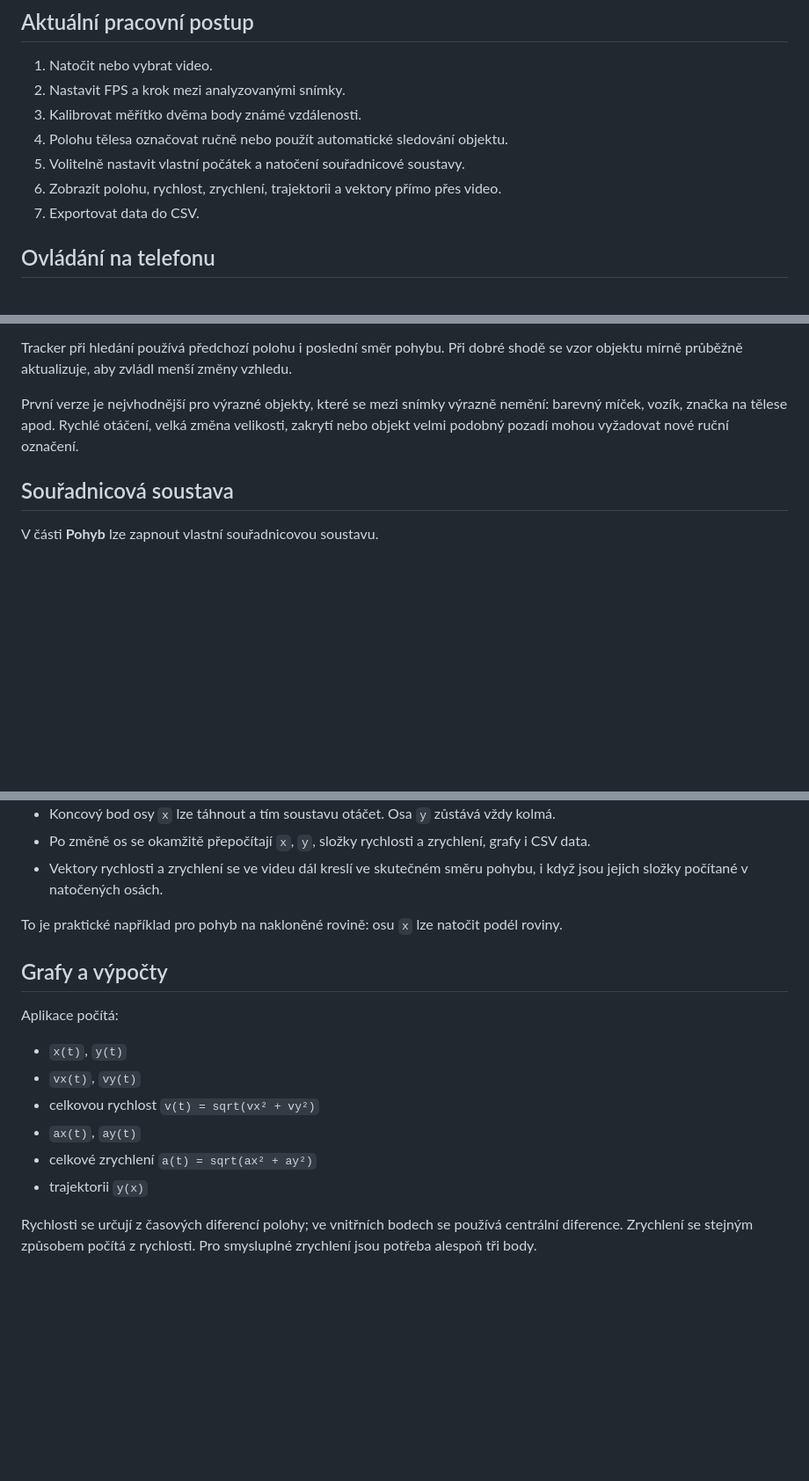
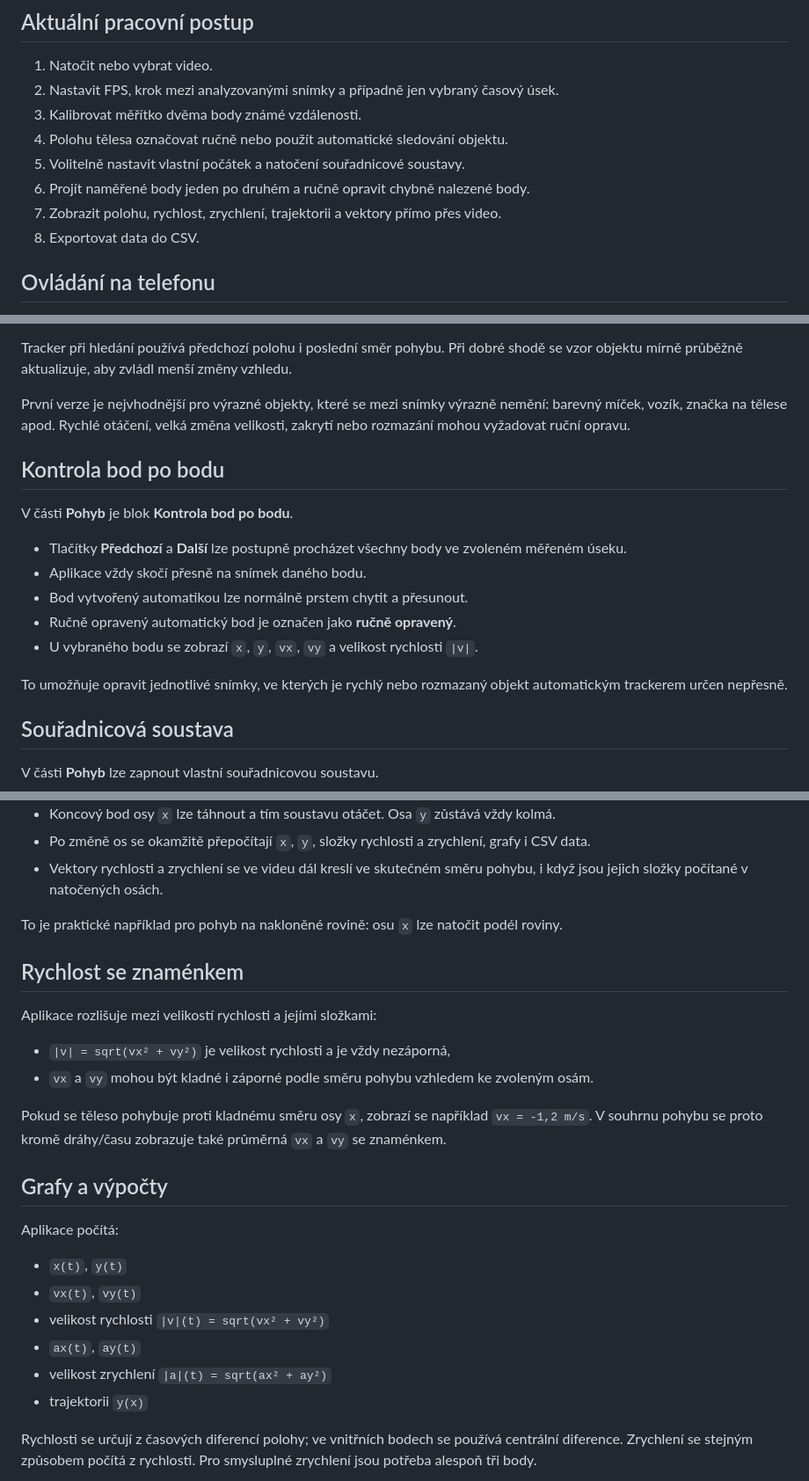
Before and after one commit to Berniocal/tracker, a Markdown page: README.md, 3 parts joined by grey strips. Shown at 88% size. GitHub-like rendering; blank space fills up the shorter version.

Commit message:
Document point review and signed velocities

```diff
--- a/README.md
+++ b/README.md
@@ -5,12 +5,13 @@ Mobilní webová aplikace pro jednoduchou videoanalýzu pohybu ve výuce fyziky.
 ## Aktuální pracovní postup
 
 1. Natočit nebo vybrat video.
-2. Nastavit FPS a krok mezi analyzovanými snímky.
+2. Nastavit FPS, krok mezi analyzovanými snímky a případně jen vybraný časový úsek.
 3. Kalibrovat měřítko dvěma body známé vzdálenosti.
 4. Polohu tělesa označovat ručně nebo použít automatické sledování objektu.
 5. Volitelně nastavit vlastní počátek a natočení souřadnicové soustavy.
-6. Zobrazit polohu, rychlost, zrychlení, trajektorii a vektory přímo přes video.
-7. Exportovat data do CSV.
+6. Projít naměřené body jeden po druhém a ručně opravit chybně nalezené body.
+7. Zobrazit polohu, rychlost, zrychlení, trajektorii a vektory přímo přes video.
+8. Exportovat data do CSV.
 
 ## Ovládání na telefonu
 
@@ -37,7 +38,19 @@ Aplikace zobrazuje **shodu** nalezeného obrazu s označeným vzorem. Výchozí
 
 Tracker při hledání používá předchozí polohu i poslední směr pohybu. Při dobré shodě se vzor objektu mírně průběžně aktualizuje, aby zvládl menší změny vzhledu.
 
-První verze je nejvhodnější pro výrazné objekty, které se mezi snímky výrazně nemění: barevný míček, vozík, značka na tělese apod. Rychlé otáčení, velká změna velikosti, zakrytí nebo objekt velmi podobný pozadí mohou vyžadovat nové ruční označení.
+První verze je nejvhodnější pro výrazné objekty, které se mezi snímky výrazně nemění: barevný míček, vozík, značka na tělese apod. Rychlé otáčení, velká změna velikosti, zakrytí nebo rozmazání mohou vyžadovat ruční opravu.
+
+## Kontrola bod po bodu
+
+V části **Pohyb** je blok **Kontrola bod po bodu**.
+
+- Tlačítky **Předchozí** a **Další** lze postupně procházet všechny body ve zvoleném měřeném úseku.
+- Aplikace vždy skočí přesně na snímek daného bodu.
+- Bod vytvořený automatikou lze normálně prstem chytit a přesunout.
+- Ručně opravený automatický bod je označen jako **ručně opravený**.
+- U vybraného bodu se zobrazí `x`, `y`, `vx`, `vy` a velikost rychlosti `|v|`.
+
+To umožňuje opravit jednotlivé snímky, ve kterých je rychlý nebo rozmazaný objekt automatickým trackerem určen nepřesně.
 
 ## Souřadnicová soustava
 
@@ -52,15 +65,24 @@ V části **Pohyb** lze zapnout vlastní souřadnicovou soustavu.
 
 To je praktické například pro pohyb na nakloněné rovině: osu `x` lze natočit podél roviny.
 
+## Rychlost se znaménkem
+
+Aplikace rozlišuje mezi velikostí rychlosti a jejími složkami:
+
+- `|v| = sqrt(vx² + vy²)` je velikost rychlosti a je vždy nezáporná,
+- `vx` a `vy` mohou být kladné i záporné podle směru pohybu vzhledem ke zvoleným osám.
+
+Pokud se těleso pohybuje proti kladnému směru osy `x`, zobrazí se například `vx = -1,2 m/s`. V souhrnu pohybu se proto kromě dráhy/času zobrazuje také průměrná `vx` a `vy` se znaménkem.
+
 ## Grafy a výpočty
 
 Aplikace počítá:
 
 - `x(t)`, `y(t)`
 - `vx(t)`, `vy(t)`
-- celkovou rychlost `v(t) = sqrt(vx² + vy²)`
+- velikost rychlosti `|v|(t) = sqrt(vx² + vy²)`
 - `ax(t)`, `ay(t)`
-- celkové zrychlení `a(t) = sqrt(ax² + ay²)`
+- velikost zrychlení `|a|(t) = sqrt(ax² + ay²)`
 - trajektorii `y(x)`
 
 Rychlosti se určují z časových diferencí polohy; ve vnitřních bodech se používá centrální diference. Zrychlení se stejným způsobem počítá z rychlosti. Pro smysluplné zrychlení jsou potřeba alespoň tři body.
```
Also changed, not shown: other parts of README.md (+2 -0 lines).
